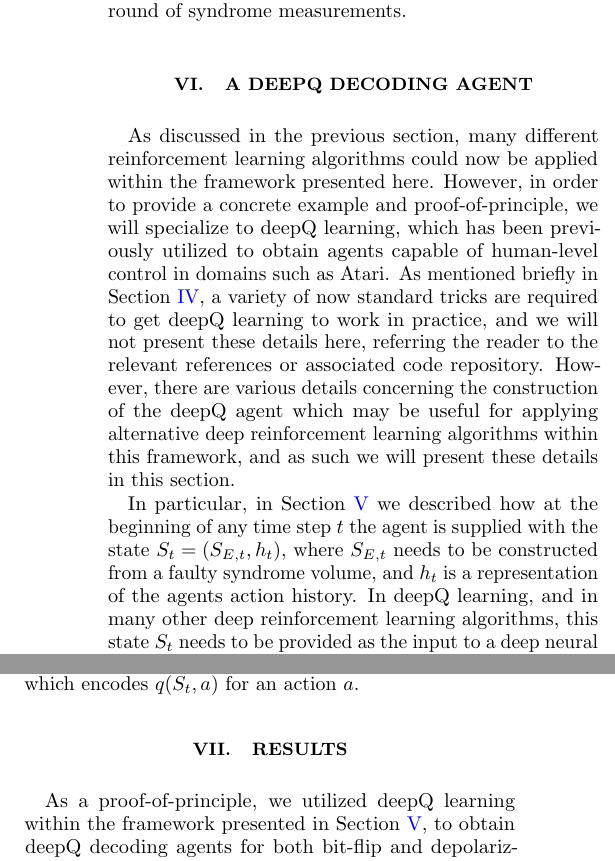
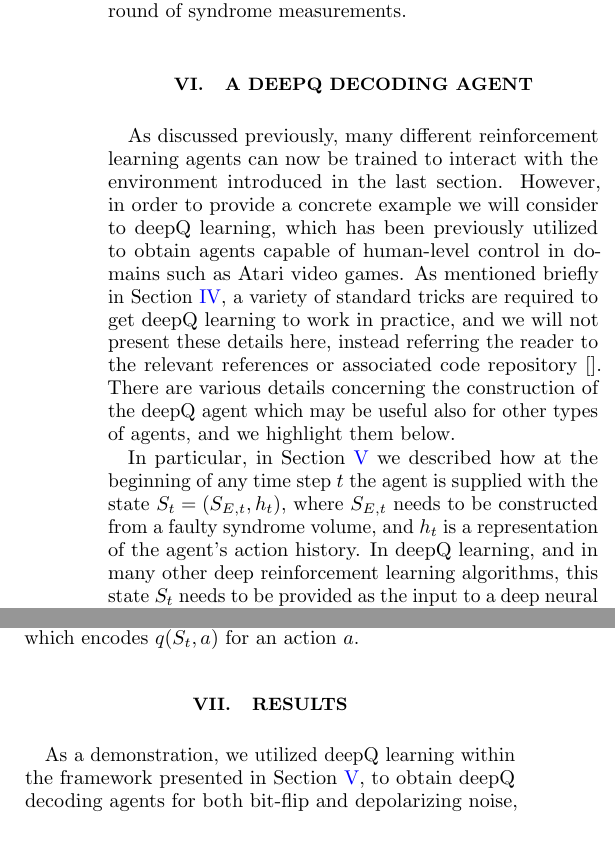
Before and after one commit to R-Sweke/DeepQ-Decoding, a LaTeX paper (manuscript/dq_decoding_e.tex): two parts of the columns of page 9 of 11, joined at a grey line, cut so that both start at the same text, the shorter picture padded with empty space. Compiled offline with pdfLaTeX.

Commit message:
Almost done; decoding agent bit and results todo

```diff
--- a/manuscript/dq_decoding_e.tex
+++ b/manuscript/dq_decoding_e.tex
@@ -504,12 +504,14 @@
 
 \section{A deepQ Decoding Agent}\label{s:dq_agent}
 
-	As discussed in the previous section, many different reinforcement learning algorithms could now be applied within the framework presented here.
-	However, in order to provide a concrete example and proof-of-principle, we will specialize to deepQ learning, which has been previously utilized to obtain agents capable of human-level control in domains such as Atari.
-	As mentioned briefly in Section~\ref{s:reinforcement_learning}, a variety of now standard tricks are required to get deepQ learning to work in practice, and we will not present these details here, referring the reader to the relevant references or associated code repository.
-	However, there are various details concerning the construction of the deepQ agent which may be useful for applying alternative deep reinforcement learning algorithms within this framework, and as such we will present these details in this section.
+	As discussed previously, many different reinforcement learning agents can now be trained to interact with the environment introduced in the last section.
+	However, in order to provide a concrete example we will consider to deepQ learning, which has been previously utilized to obtain agents capable of human-level control in domains such as Atari video games.
+	As mentioned briefly in Section~\ref{s:reinforcement_learning}, a variety of standard tricks are required to get deepQ learning to work in practice, and we will not present these details here,
+	instead referring the reader to the relevant references or associated code repository~\cite{}.
+	There are various details concerning the construction of the deepQ agent which may be useful also for other types of agents, and we highlight them below.
 
-	In particular, in Section~\ref{s:decoding_as_rl} we described how at the beginning of any time step $t$ the agent is supplied with the state $S_{t}=(S_{E,{t}},h_{t})$, where $S_{E,{t}}$ needs to be constructed from a faulty syndrome volume, and $h_{t}$ is a representation of the agents action history.
+	In particular, in Section~\ref{s:decoding_as_rl} we described how at the beginning of any time step $t$ the agent is supplied with the state $S_{t}=(S_{E,{t}},h_{t})$,
+	where $S_{E,{t}}$ needs to be constructed from a faulty syndrome volume, and $h_{t}$ is a representation of the agent's action history.
 	In deepQ learning, and in many other deep reinforcement learning algorithms, this state $S_t$ needs to be provided as the input to a deep neural network.
 	For example, in the case of deepQ learning, the state $S_t$ is the input to the deepQ network parametrizing the $q$-function from which the agent is partially deriving its policy.
 	As such, utilizing an appropriate encoding of $S_t$, which allows for the use of appropriate neural networks, is important.
@@ -525,7 +527,7 @@
 
 \section{Results}\label{s:results}
 
-	As a proof-of-principle, we utilized deepQ learning within the framework presented in Section~\ref{s:decoding_as_rl}, to obtain deepQ decoding agents for both bit-flip and depolarizing noise, for a $d=5$ surface code lattice.
+	As a demonstration, we utilized deepQ learning within the framework presented in Section~\ref{s:decoding_as_rl}, to obtain deepQ decoding agents for both bit-flip and depolarizing noise, for a $d=5$ surface code lattice.
 	All the code utilized to obtain these agents is supplied in the corresponding \textit{DeepQ-Decoding} code repository, and as such we will provide only an overview of the details here.
 	In particular, for a single fixed set of hyper-parameters, we used the original deepQ algorithm with annealed $\epsilon$-greedy exploration, implemented via the keras-RL library and incorporating doubleQ updates and dueling networks.
 	In addition we used a custom training procedure, described in Appendix~\ref{A:training}, for sequentially iterating through increasing error rates, while simultaneously performing a hyper-parameter grid search at each error-rate iteration.
```
Also changed, not shown: manuscript/diff_e.pdf.
